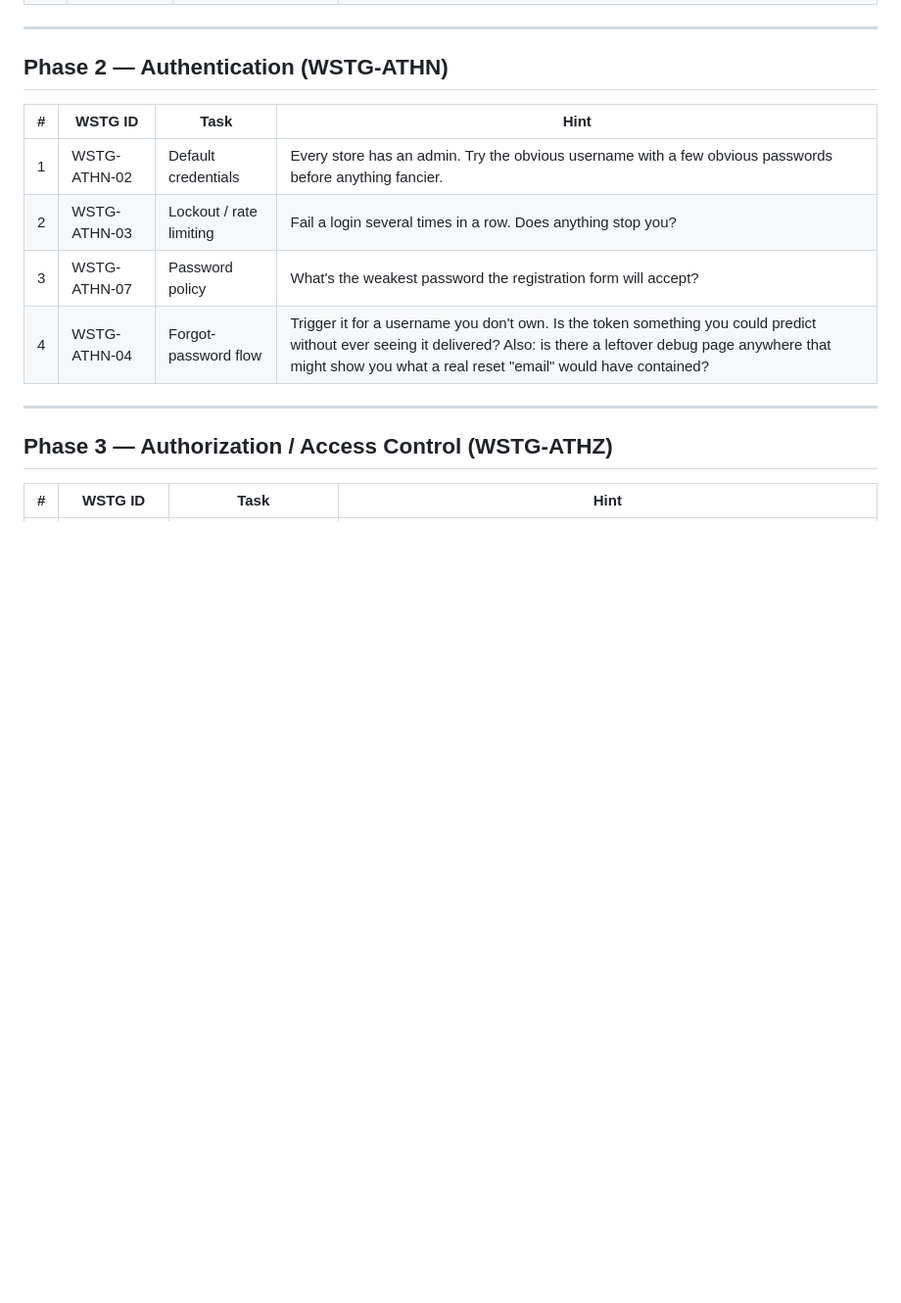
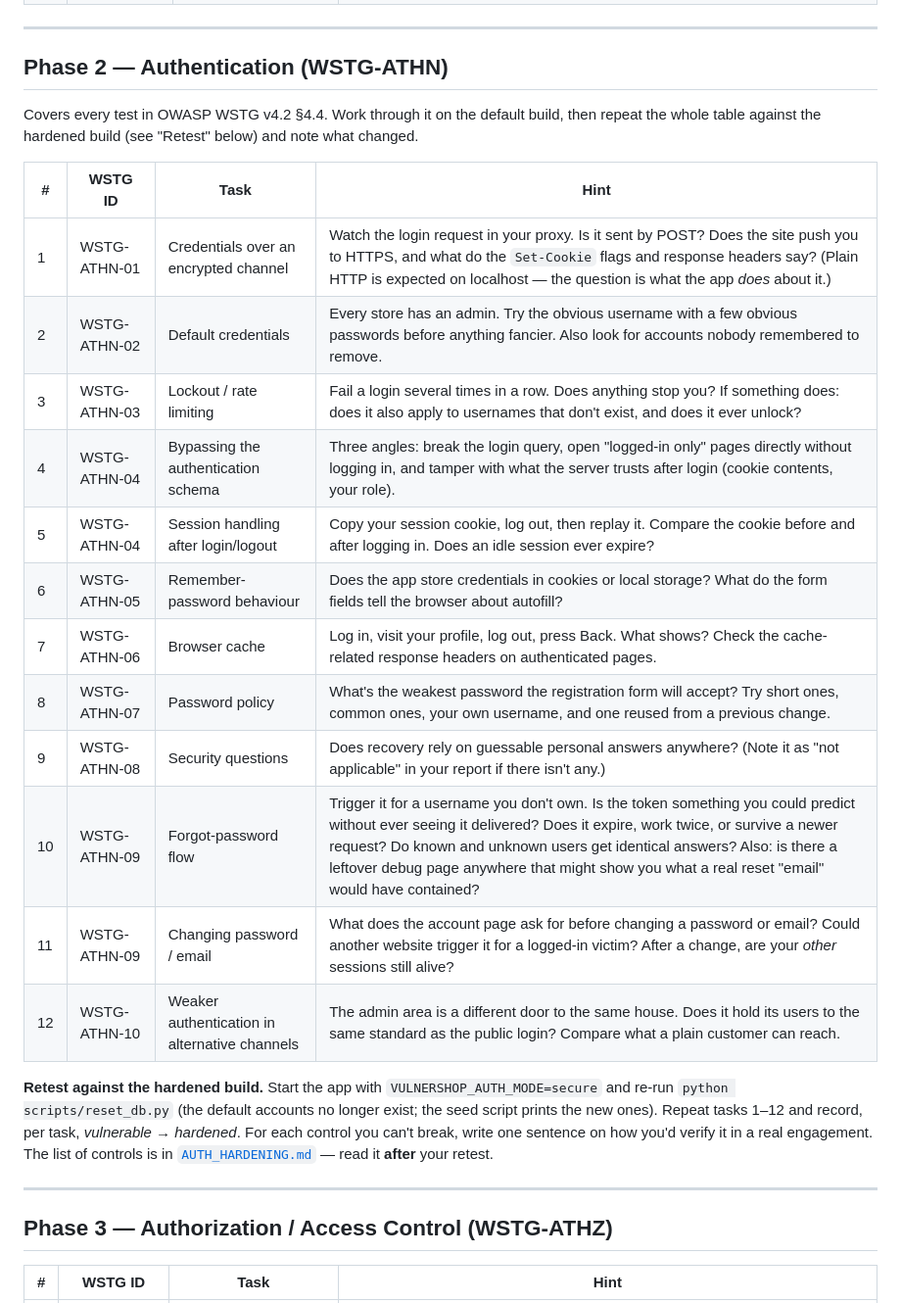
Before and after one commit to itismhn/nourisec-vulnershop, a Markdown page: STUDENT_LAB.md, the part around the change. Shown at 98% size. Drawn GitHub-style; blank space fills up the shorter version.

Commit message:
Cover all WSTG-ATHN tests in STUDENT_LAB Phase 2 and add hardened-build retest

```diff
--- a/STUDENT_LAB.md
+++ b/STUDENT_LAB.md
@@ -36,12 +36,29 @@ and the exact steps to trigger the bug — without spoiling the fix. Don't skip
 
 ## Phase 2 — Authentication (WSTG-ATHN)
 
+Covers every test in OWASP WSTG v4.2 §4.4. Work through it on the default build, then repeat the
+whole table against the hardened build (see "Retest" below) and note what changed.
+
 | # | WSTG ID | Task | Hint |
 |---|---------|------|------|
-| 1 | WSTG-ATHN-02 | Default credentials | Every store has an admin. Try the obvious username with a few obvious passwords before anything fancier. |
-| 2 | WSTG-ATHN-03 | Lockout / rate limiting | Fail a login several times in a row. Does anything stop you? |
-| 3 | WSTG-ATHN-07 | Password policy | What's the weakest password the registration form will accept? |
-| 4 | WSTG-ATHN-04 | Forgot-password flow | Trigger it for a username you don't own. Is the token something you could predict without ever seeing it delivered? Also: is there a leftover debug page anywhere that might show you what a real reset "email" would have contained? |
+| 1 | WSTG-ATHN-01 | Credentials over an encrypted channel | Watch the login request in your proxy. Is it sent by POST? Does the site push you to HTTPS, and what do the `Set-Cookie` flags and response headers say? (Plain HTTP is expected on localhost — the question is what the app *does* about it.) |
+| 2 | WSTG-ATHN-02 | Default credentials | Every store has an admin. Try the obvious username with a few obvious passwords before anything fancier. Also look for accounts nobody remembered to remove. |
+| 3 | WSTG-ATHN-03 | Lockout / rate limiting | Fail a login several times in a row. Does anything stop you? If something does: does it also apply to usernames that don't exist, and does it ever unlock? |
+| 4 | WSTG-ATHN-04 | Bypassing the authentication schema | Three angles: break the login query, open "logged-in only" pages directly without logging in, and tamper with what the server trusts after login (cookie contents, your role). |
+| 5 | WSTG-ATHN-04 | Session handling after login/logout | Copy your session cookie, log out, then replay it. Compare the cookie before and after logging in. Does an idle session ever expire? |
+| 6 | WSTG-ATHN-05 | Remember-password behaviour | Does the app store credentials in cookies or local storage? What do the form fields tell the browser about autofill? |
+| 7 | WSTG-ATHN-06 | Browser cache | Log in, visit your profile, log out, press Back. What shows? Check the cache-related response headers on authenticated pages. |
+| 8 | WSTG-ATHN-07 | Password policy | What's the weakest password the registration form will accept? Try short ones, common ones, your own username, and one reused from a previous change. |
+| 9 | WSTG-ATHN-08 | Security questions | Does recovery rely on guessable personal answers anywhere? (Note it as "not applicable" in your report if there isn't any.) |
+| 10 | WSTG-ATHN-09 | Forgot-password flow | Trigger it for a username you don't own. Is the token something you could predict without ever seeing it delivered? Does it expire, work twice, or survive a newer request? Do known and unknown users get identical answers? Also: is there a leftover debug page anywhere that might show you what a real reset "email" would have contained? |
+| 11 | WSTG-ATHN-09 | Changing password / email | What does the account page ask for before changing a password or email? Could another website trigger it for a logged-in victim? After a change, are your *other* sessions still alive? |
+| 12 | WSTG-ATHN-10 | Weaker authentication in alternative channels | The admin area is a different door to the same house. Does it hold its users to the same standard as the public login? Compare what a plain customer can reach. |
+
+**Retest against the hardened build.** Start the app with `VULNERSHOP_AUTH_MODE=secure` and
+re-run `python scripts/reset_db.py` (the default accounts no longer exist; the seed script
+prints the new ones). Repeat tasks 1–12 and record, per task, *vulnerable → hardened*. For each
+control you can't break, write one sentence on how you'd verify it in a real engagement. The
+list of controls is in [`AUTH_HARDENING.md`](AUTH_HARDENING.md) — read it **after** your retest.
 
 ---
 
```
